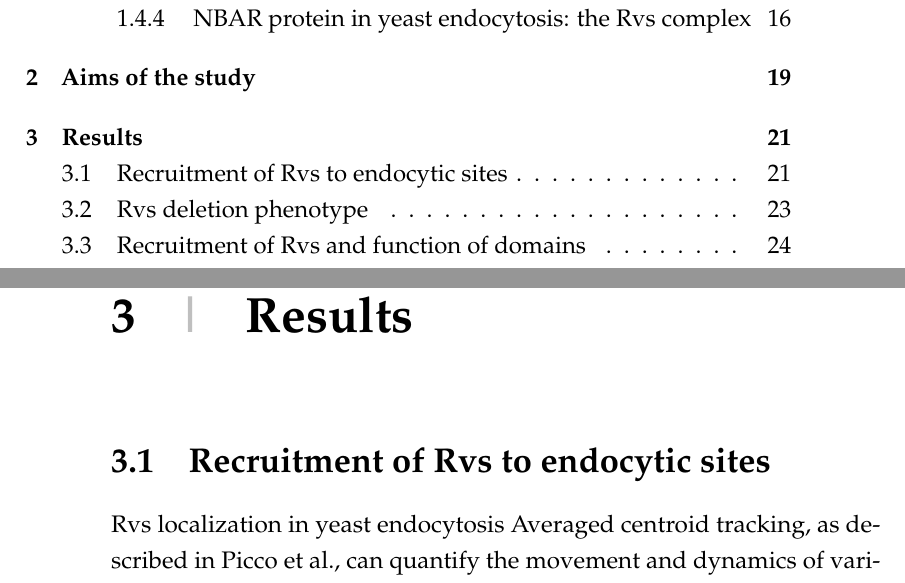
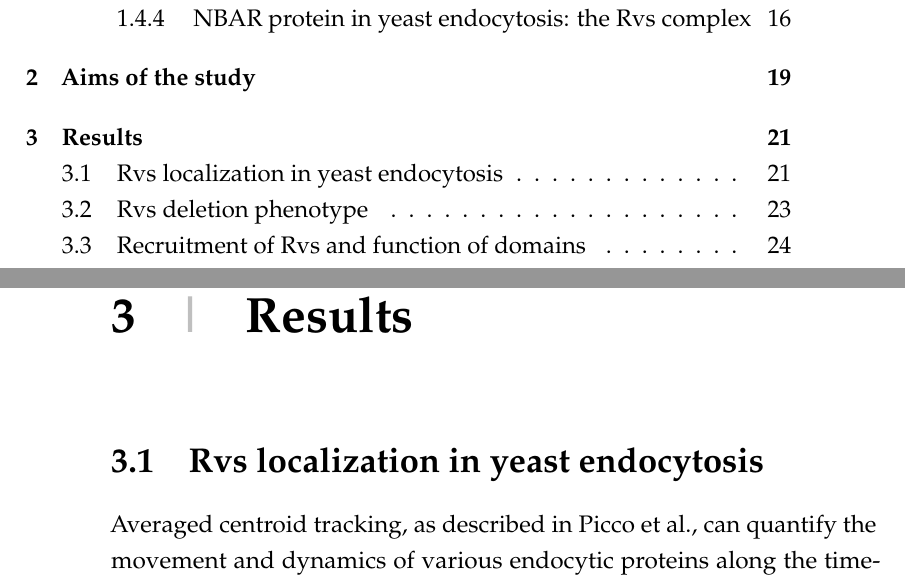
Before and after one commit to deepikaamenon/thesis_2021, a LaTeX thesis (main.tex, which reads Chapters/Results.tex): two parts of pages 14 and 41 of 60, joined at a grey line, cut so that both start at the same text. Compiled offline with pdfLaTeX.

Commit message:
txs auto checkin

```diff
--- a/Chapters/Results.tex
+++ b/Chapters/Results.tex
@@ -1,7 +1,7 @@
 \chapter{Results}    \label{results}
-\section{Recruitment of Rvs to endocytic sites}
+\section{Rvs localization in yeast endocytosis}
 
-Rvs localization in yeast endocytosis
+
 Averaged centroid tracking, as described in Picco et al., can quantify the movement and dynamics of various endocytic proteins along the timeline of membrane invagination and scission. Briefly described, yeast cells expressing fluorescently-tagged endocytic proteins are imaged at the equatorial plane. Since membrane invagination progresses perpendicularly to the plane of the plasma membrane, proteins that move inward with membrane ingression do so in the imaging plane when imaged in this way. Centroids of many endocytic patches, for example, Sla1-GFP, are thus tracked and averaged, leading to an averaged centroid of high spatial and temporal resolution. When various endocytic proteins are simultaneously imaged with the abundant actin binding protein Abp1, Abp1 provides a frame of reference to which the other proteins can be now aligned.
 
 	\begin{figure}
```
